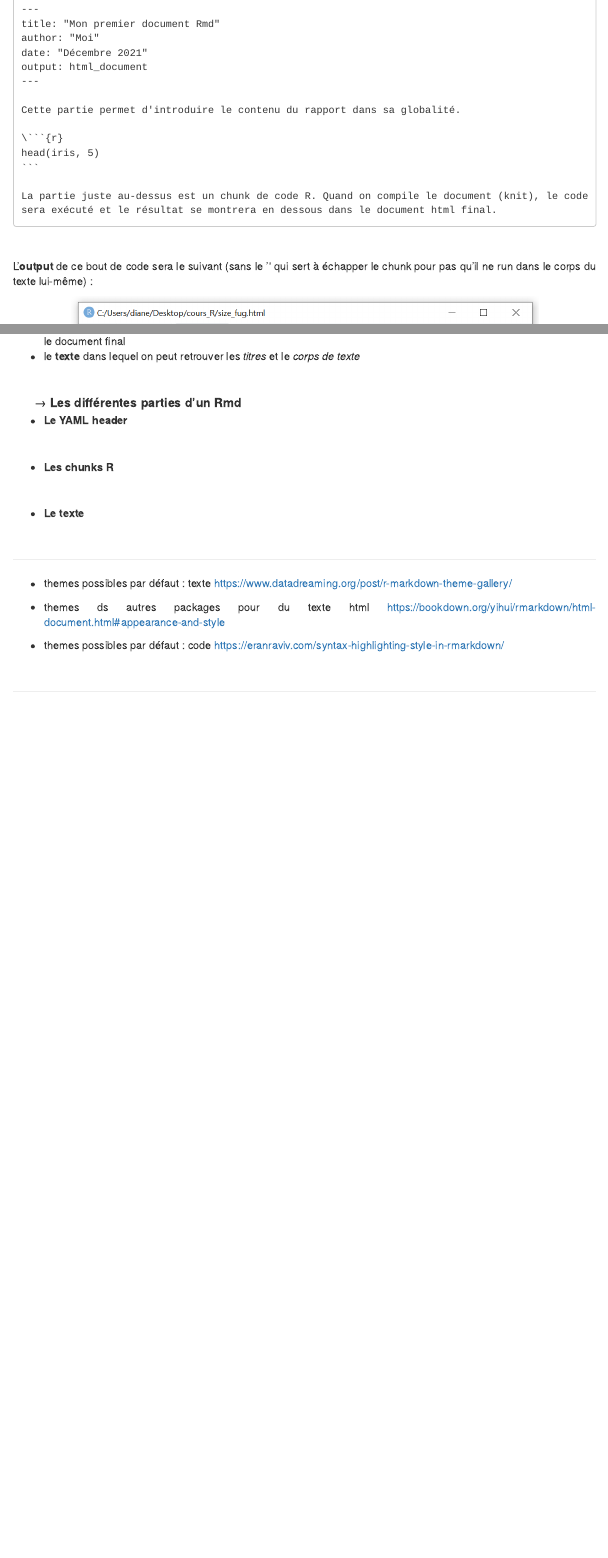
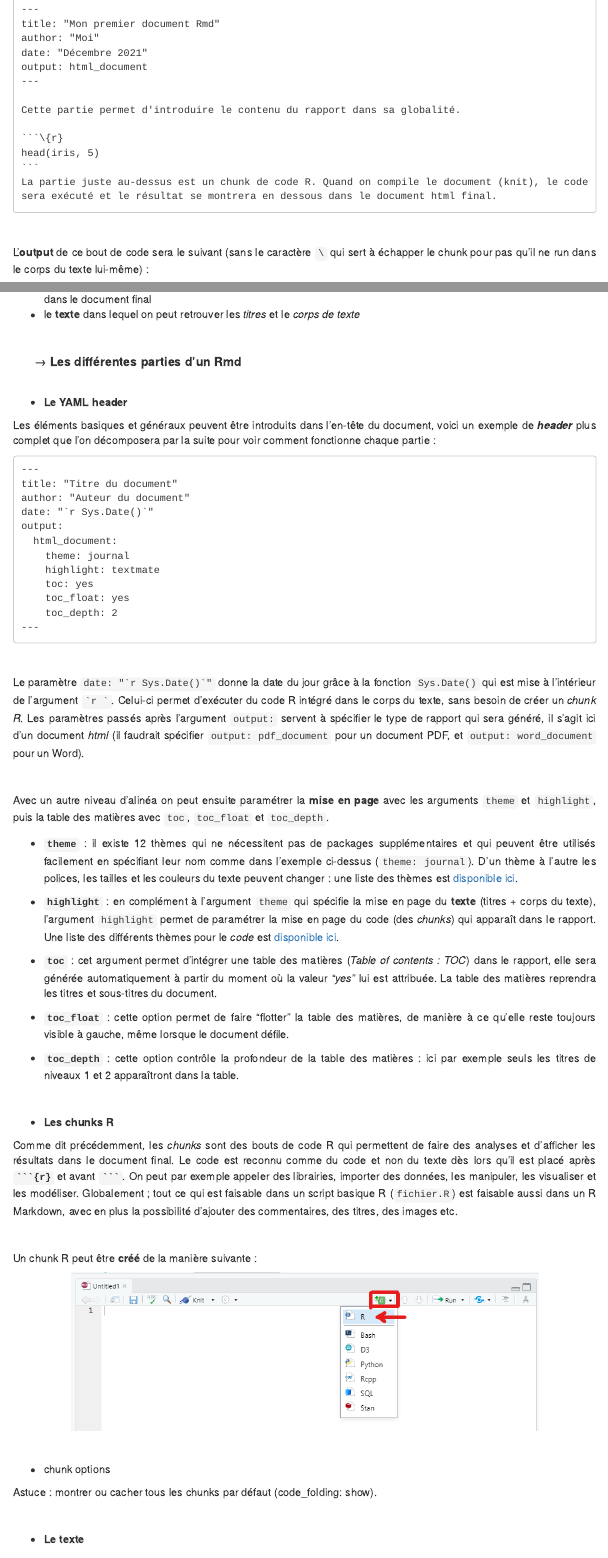
Before and after one commit to DianeThy/cours_R, an R Markdown document (Introduction_R.Rmd): the page in a window 1100 px wide, from 440 px down, and a second part further down, joined at a grey line. Rendered offline with R 4.5, knitr and Pandoc, with nearby package versions; some code elsewhere in the file could not run offline; menus at the side of the page are left out.

Commit message:
suite rmd pour comm

````diff
--- a/Introduction_R.Rmd
+++ b/Introduction_R.Rmd
@@ -2012,17 +2012,15 @@ Voici un **exemple** très simple de code R Markdown qui permet de générer un
 
     Cette partie permet d'introduire le contenu du rapport dans sa globalité.
 
-    \```{r}
+    ```\{r}
     head(iris, 5)
     ```
-
     La partie juste au-dessus est un chunk de code R. Quand on compile le document (knit), le code sera exécuté et le résultat se montrera en dessous dans le document html final.
 
 
 <br>
 
-L'**output** de ce bout de code sera le suivant (sans le '\' qui sert à échapper le chunk pour pas qu'il ne run dans le corps du texte lui-même) :
-
+L'**output** de ce bout de code sera le suivant (sans le caractère `` \ `` qui sert à échapper le chunk pour pas qu'il ne run dans le corps du texte lui-même) :
 
 
 ```{r echo=FALSE, out.width='80%', fig.align='center'}
@@ -2042,26 +2040,66 @@ Tout document R Markdown est composé de 3 types de contenus :
 
 |        <font size="3">&rarr; **Les différentes parties d'un Rmd**</font>
 
+<br>
 
 * **Le YAML header**
 
+Les éléments basiques et généraux peuvent être introduits dans l'en-tête du document, voici un exemple de ***header*** plus complet que l'on décomposera par la suite pour voir comment fonctionne chaque partie :
+
+    ---
+    title: "Titre du document"
+    author: "Auteur du document"
+    date: "`r "\u0060r Sys.Date()\u0060"`"
+    output:
+      html_document:
+        theme: journal
+        highlight: textmate
+        toc: yes
+        toc_float: yes
+        toc_depth: 2
+    ---
+
+<br>
+
+Le paramètre `` date: "`r "\u0060r Sys.Date()\u0060"`" `` donne la date du jour grâce à la fonction `Sys.Date()` qui est mise à l'intérieur de l'argument `` `r ` ``. Celui-ci permet d'exécuter du code R intégré dans le corps du texte, sans besoin de créer un *chunk R*. Les paramètres passés après l'argument `output:` servent à spécifier le type de rapport qui sera généré, il s'agit ici d'un document *html* (il faudrait spécifier `output: pdf_document` pour un document PDF, et `output: word_document` pour un Word).
+
+<br>
+
+Avec un autre niveau d'alinéa on peut ensuite paramétrer la **mise en page** avec les arguments `theme`  et `highlight`, puis la table des matières avec `toc`, `toc_float` et `toc_depth`.
+
+- **`theme`** : il existe 12 thèmes qui ne nécessitent pas de packages supplémentaires et qui peuvent être utilisés facilement en spécifiant leur nom comme dans l'exemple ci-dessus (`theme: journal`). D'un thème à l'autre les polices, les tailles et les couleurs du texte peuvent changer : une liste des thèmes est [disponible ici](https://www.datadreaming.org/post/r-markdown-theme-gallery/).
+
+- **`highlight`** : en complément à l'argument `theme` qui spécifie la mise en page du **texte** (titres + corps du texte), l'argument `highlight` permet de paramétrer la mise en page du code (des *chunks*) qui apparaît dans le rapport. Une liste des différents thèmes pour le *code* est [disponible ici](https://eranraviv.com/syntax-highlighting-style-in-rmarkdown/).
+
+- **`toc`** : cet argument permet d'intégrer une table des matières (*Table of contents : TOC*) dans le rapport, elle sera générée automatiquement à partir du moment où la valeur "*yes*" lui est attribuée. La table des matières reprendra les titres et sous-titres du document.
+
+- **`toc_float`** : cette option permet de faire "flotter" la table des matières, de manière à ce qu'elle reste toujours visible à gauche, même lorsque le document défile.
+
+- **`toc_depth`** : cette option contrôle la profondeur de la table des matières : ici par exemple seuls les titres de niveaux 1 et 2 apparaîtront dans la table.
+
 <br>
 
 * **Les chunks R**
 
+Comme dit précédemment, les *chunks* sont des bouts de code R qui permettent de faire des analyses et d'afficher les résultats dans le document final. Le code est reconnu comme du code et non du texte dès lors qu'il est placé après **`` ```{r} ``** et avant **`` ``` ``**. On peut par exemple appeler des librairies, importer des données, les manipuler, les visualiser et les modéliser. Globalement ; tout ce qui est faisable dans un script basique R (`fichier.R`) est faisable aussi dans un R Markdown, avec en plus la possibilité d'ajouter des commentaires, des titres, des images etc.
+
+<br>
+
+Un chunk R peut être **créé** de la manière suivante :
+
+```{r echo=FALSE, out.width='80%', fig.align='center'}
+knitr::include_graphics(here::here("images/chunk_r.png"))
+```
+
+<br>
+
+- chunk options
+
+Astuce : montrer ou cacher tous les chunks par défaut (code_folding: show).
+
 <br>
 
 * **Le texte**
 
 <br>
 
----
-
-
-- themes possibles par défaut : texte
-https://www.datadreaming.org/post/r-markdown-theme-gallery/
-
-- themes ds autres packages pour du texte html
-https://bookdown.org/yihui/rmarkdown/html-document.html#appearance-and-style
-
-- themes possibles par défaut : code
````
Also changed, not shown: images/chunk_r.png (added), Introduction_R.Rmd (15 more changed lines).
